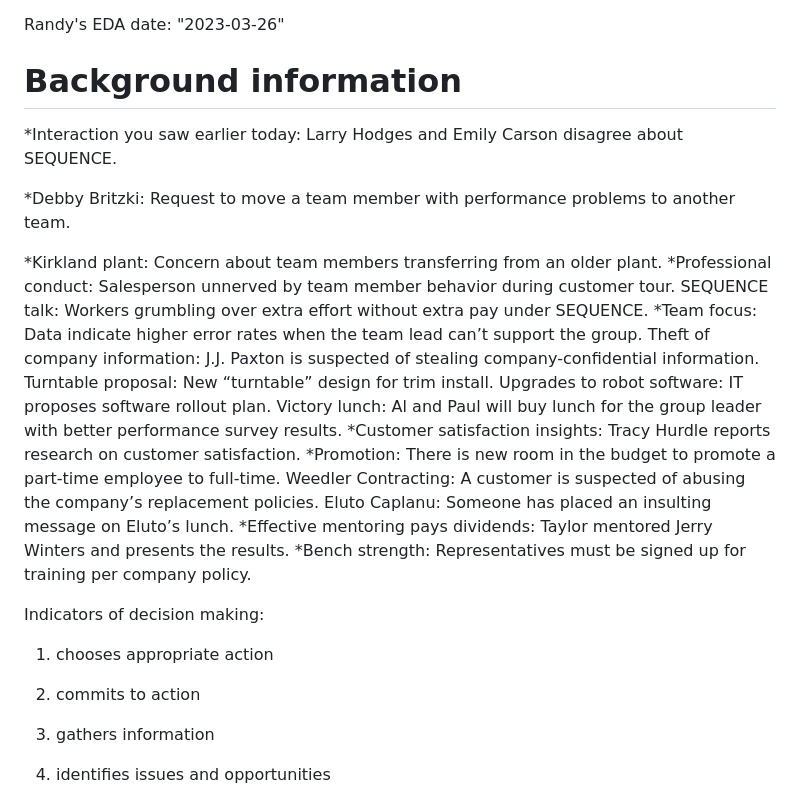
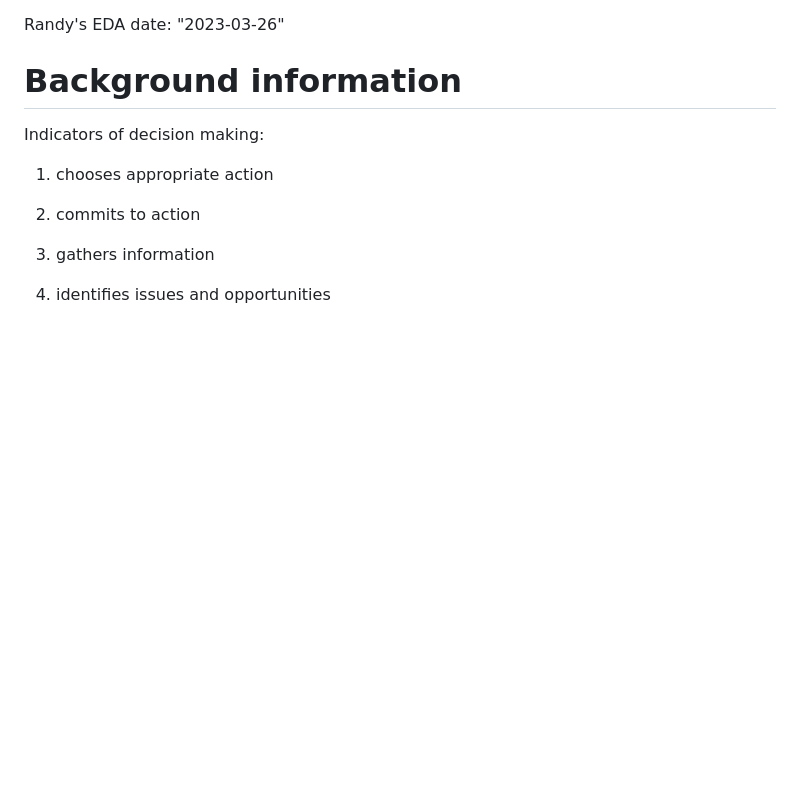
Before and after one commit to zmarkofsky/SIOP_ML_2023_Discord, a Markdown page: R/randy-eda.md, the part around the change. Rendered like a GitHub page; blank space fills up the shorter version.

```diff
--- a/R/randy-eda.md
+++ b/R/randy-eda.md
@@ -2,25 +2,6 @@ Randy's EDA
 date: "2023-03-26"
 
 # Background information
-
-*Interaction you saw earlier today: Larry Hodges and Emily Carson disagree about SEQUENCE.
-
-*Debby Britzki: Request to move a team member with performance problems to another team.
-
-*Kirkland plant: Concern about team members transferring from an older plant.
-*Professional conduct: Salesperson unnerved by team member behavior during customer tour.
-SEQUENCE talk: Workers grumbling over extra effort without extra pay under SEQUENCE.
-*Team focus: Data indicate higher error rates when the team lead can’t support the group.
-Theft of company information: J.J. Paxton is suspected of stealing company-confidential information.
-Turntable proposal: New “turntable” design for trim install.
-Upgrades to robot software: IT proposes software rollout plan.
-Victory lunch: Al and Paul will buy lunch for the group leader with better performance survey results.
-*Customer satisfaction insights: Tracy Hurdle reports research on customer satisfaction.
-*Promotion: There is new room in the budget to promote a part-time employee to full-time.
-Weedler Contracting: A customer is suspected of abusing the company’s replacement policies.
-Eluto Caplanu: Someone has placed an insulting message on Eluto’s lunch.
-*Effective mentoring pays dividends: Taylor mentored Jerry Winters and presents the results.
-*Bench strength: Representatives must be signed up for training per company policy.
 
 Indicators of decision making:
 
```
